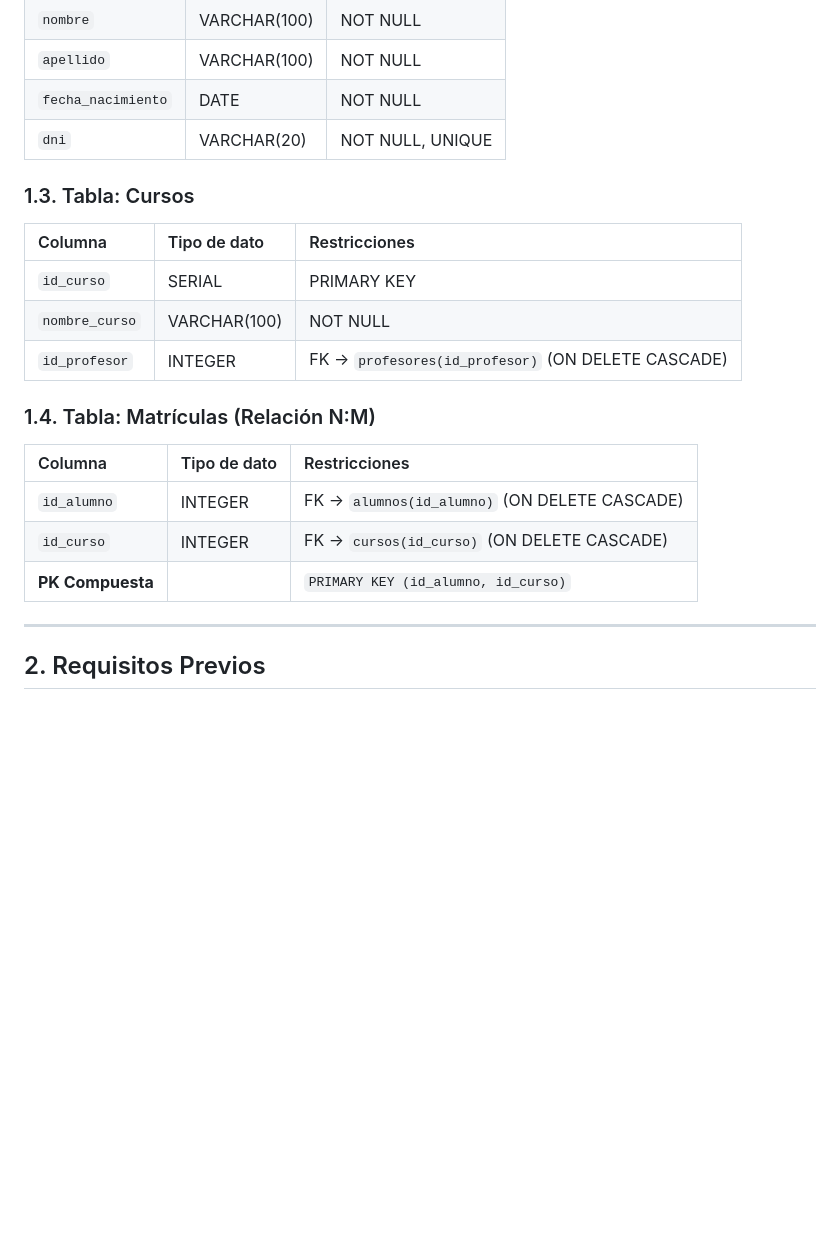
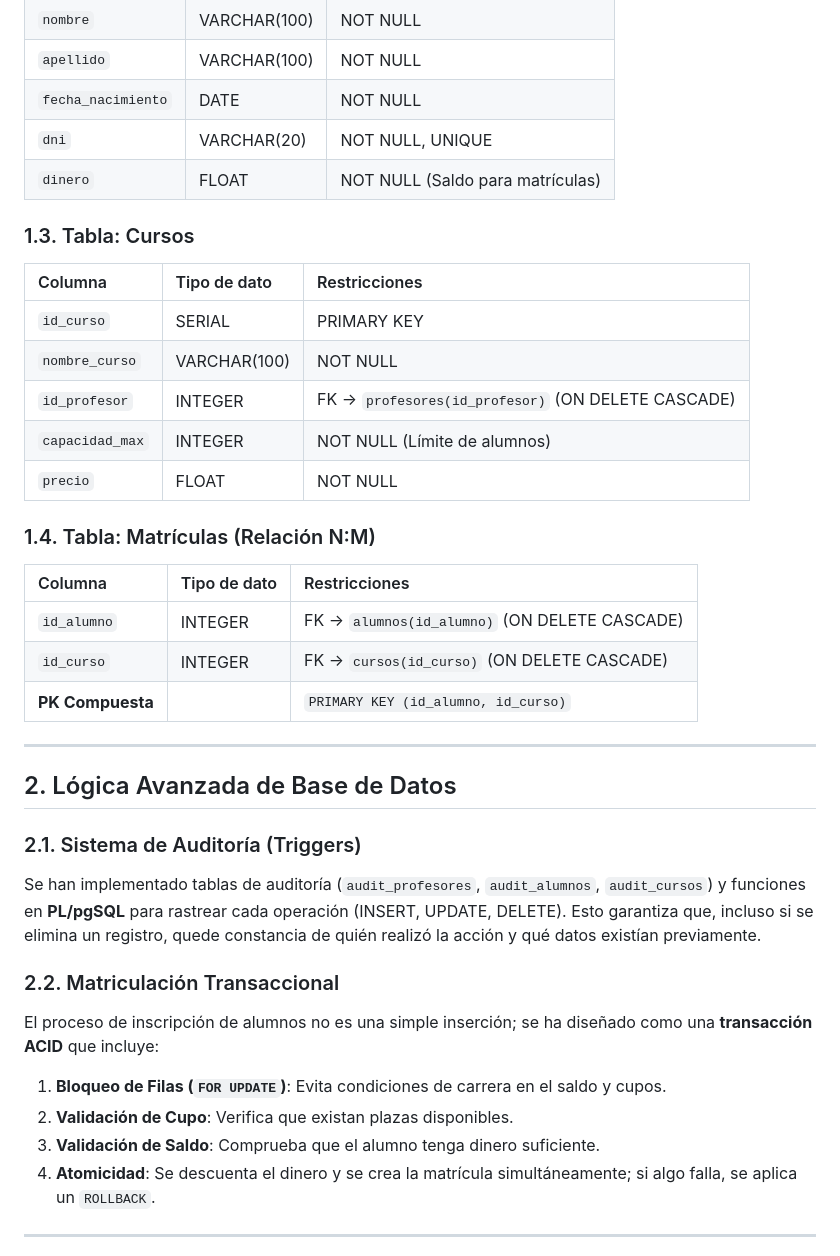
Before and after one commit to FerMelero/BD_Avanzadas, a Markdown page: readme.md, the part around one of its changes. Rendered like a GitHub page; blank space fills up the shorter version.

```diff
--- a/readme.md
+++ b/readme.md
@@ -25,6 +27,7 @@ El sistema utiliza un modelo relacional para gestionar la información académic
 | `apellido` | VARCHAR(100) | NOT NULL |
 | `fecha_nacimiento` | DATE | NOT NULL |
 | `dni` | VARCHAR(20) | NOT NULL, UNIQUE |
+| `dinero` | FLOAT | NOT NULL (Saldo para matrículas) |
 
 ### 1.3. Tabla: Cursos
 | Columna | Tipo de dato | Restricciones |
@@ -32,6 +35,8 @@ El sistema utiliza un modelo relacional para gestionar la información académic
 | `id_curso` | SERIAL | PRIMARY KEY |
 | `nombre_curso` | VARCHAR(100) | NOT NULL |
 | `id_profesor` | INTEGER | FK → `profesores(id_profesor)` (ON DELETE CASCADE) |
+| `capacidad_max` | INTEGER | NOT NULL (Límite de alumnos) |
+| `precio` | FLOAT | NOT NULL |
 
 ### 1.4. Tabla: Matrículas (Relación N:M)
 | Columna | Tipo de dato | Restricciones |
@@ -42,4 +47,17 @@ El sistema utiliza un modelo relacional para gestionar la información académic
 
 ---
 
-## 2. Requisitos Previos
+## 2. Lógica Avanzada de Base de Datos
+
+### 2.1. Sistema de Auditoría (Triggers)
+Se han implementado tablas de auditoría (`audit_profesores`, `audit_alumnos`, `audit_cursos`) y funciones en **PL/pgSQL** para rastrear cada operación (INSERT, UPDATE, DELETE). Esto garantiza que, incluso si se elimina un registro, quede constancia de quién realizó la acción y qué datos existían previamente.
+
+### 2.2. Matriculación Transaccional
+El proceso de inscripción de alumnos no es una simple inserción; se ha diseñado como una **transacción ACID** que incluye:
+1. **Bloqueo de Filas (`FOR UPDATE`)**: Evita condiciones de carrera en el saldo y cupos.
+2. **Validación de Cupo**: Verifica que existan plazas disponibles.
+3. **Validación de Saldo**: Comprueba que el alumno tenga dinero suficiente.
+4. **Atomicidad**: Se descuenta el dinero y se crea la matrícula simultáneamente; si algo falla, se aplica un `ROLLBACK`.
+
+---
+
```
Also changed, not shown: other parts of readme.md (+54 -62 lines).
